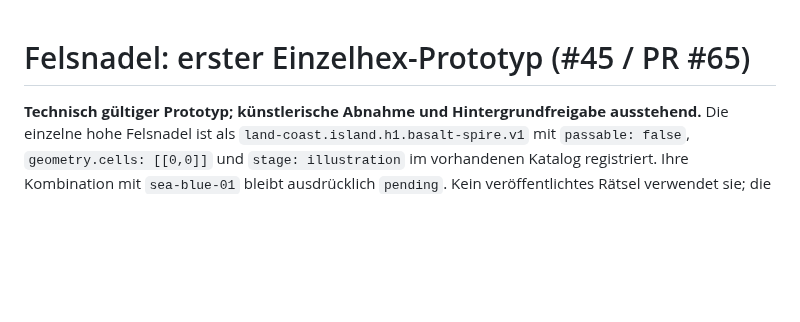
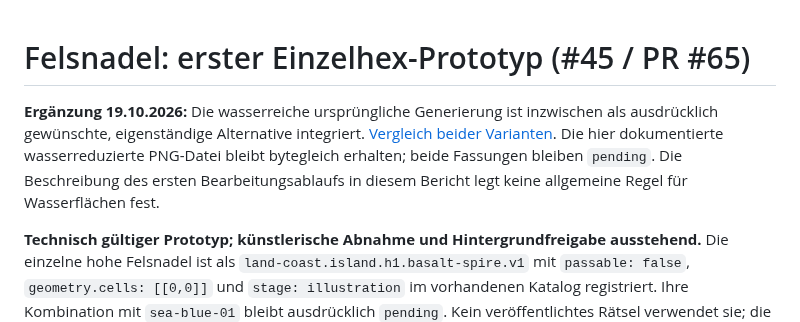
Before and after one commit to roquas/Sams-Gezeitenkarten, a Markdown page: docs/FELSNADEL-PROTOTYPE-65.md, the part around the change. GitHub-like rendering; blank space fills up the shorter version.

Commit message:
Add water-rich rock spire alternative and matched gallery comparison

```diff
--- a/docs/FELSNADEL-PROTOTYPE-65.md
+++ b/docs/FELSNADEL-PROTOTYPE-65.md
@@ -1,4 +1,6 @@
 # Felsnadel: erster Einzelhex-Prototyp (#45 / PR #65)
+
+**Ergänzung 19.10.2026:** Die wasserreiche ursprüngliche Generierung ist inzwischen als ausdrücklich gewünschte, eigenständige Alternative integriert. [Vergleich beider Varianten](FELSNADEL-WATER-COMPARISON-65.md). Die hier dokumentierte wasserreduzierte PNG-Datei bleibt bytegleich erhalten; beide Fassungen bleiben `pending`. Die Beschreibung des ersten Bearbeitungsablaufs in diesem Bericht legt keine allgemeine Regel für Wasserflächen fest.
 
 **Technisch gültiger Prototyp; künstlerische Abnahme und Hintergrundfreigabe ausstehend.** Die einzelne hohe Felsnadel ist als `land-coast.island.h1.basalt-spire.v1` mit `passable: false`, `geometry.cells: [[0,0]]` und `stage: illustration` im vorhandenen Katalog registriert. Ihre Kombination mit `sea-blue-01` bleibt ausdrücklich `pending`. Kein veröffentlichtes Rätsel verwendet sie; die Publikationssperre für ungeprüfte Kombinationen bleibt wirksam.
 
```
Also changed, not shown: docs/ASSET-LIBRARY-45.md (+1 -1 lines), docs/FELSNADEL-WATER-COMPARISON-65.md (added, +71 -0 lines), assets/library/basalt-spire-water-v1.png (added), 10 other files.
